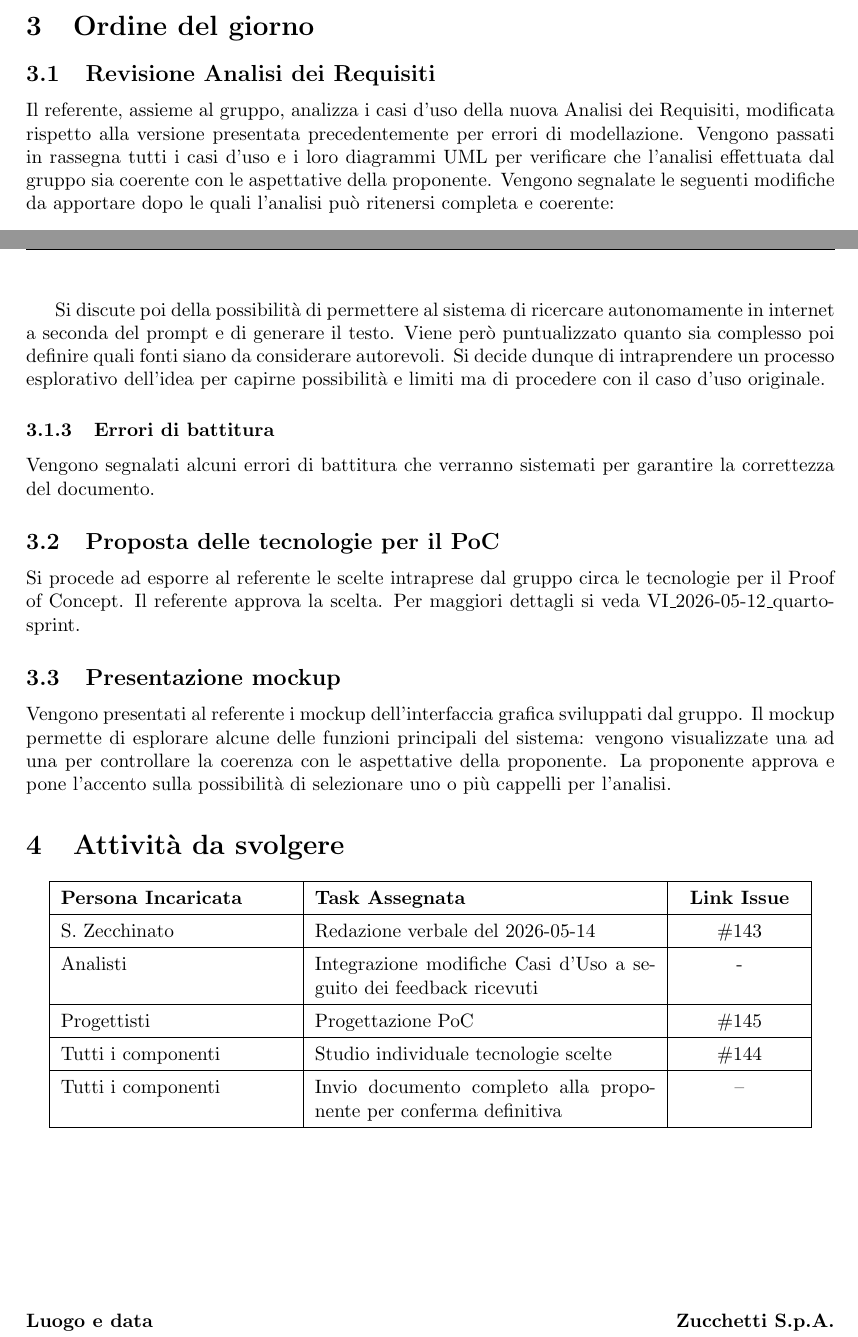
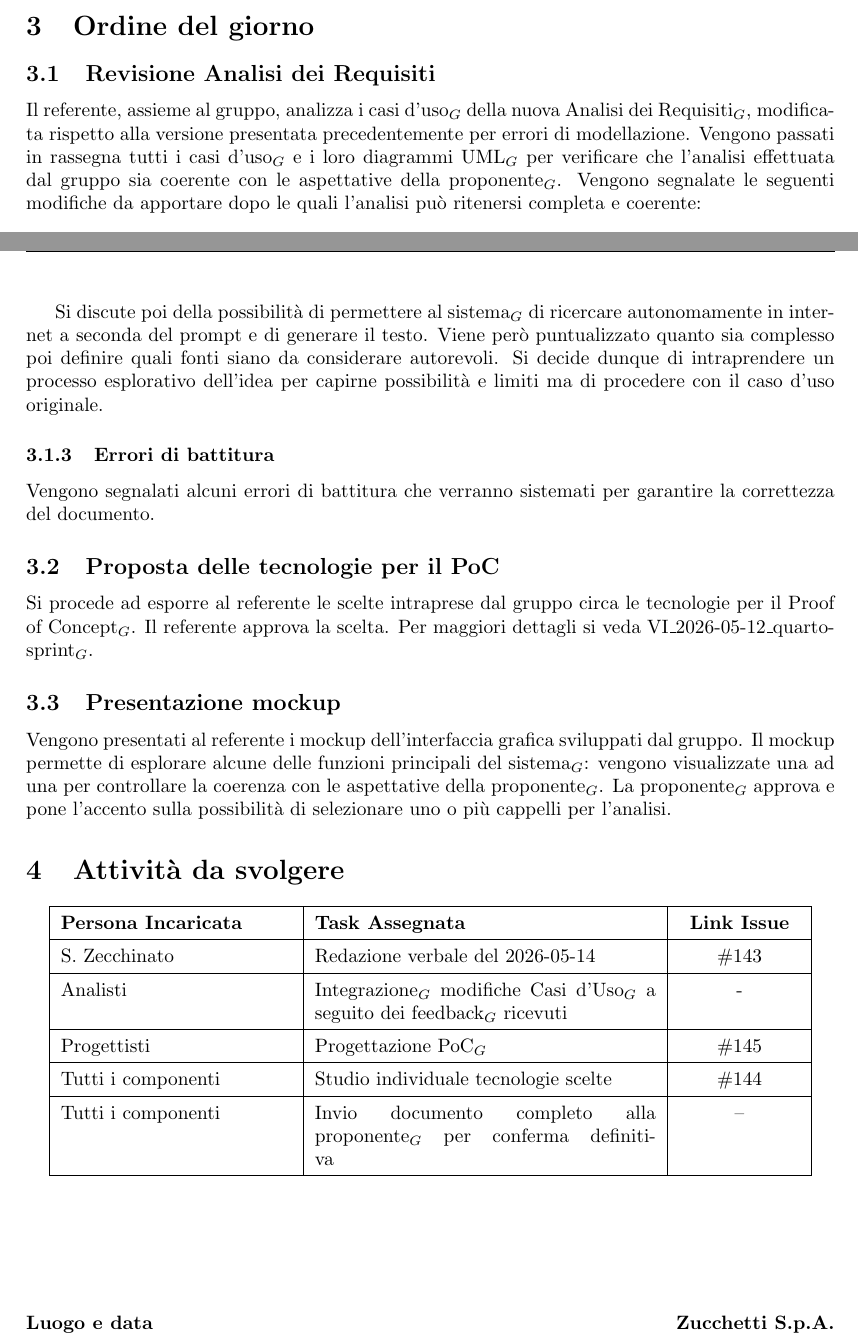
Before and after one commit to thebitless-group-swe/thebitless.github.io, a LaTeX document (RTB/doc_esterna/verbali/VE_2026-05-14_AdR-scelta-tecnologie/VE_2026-05-14_AdR-scelta-tecnologie.tex): two parts of pages 3 and 4 of 4, joined at a grey line, cut so that both start at the same text. Compiled offline with pdfLaTeX.

Commit message:
glossario: aggiunti pedici e PDF aggiornati

```diff
--- a/RTB/doc_esterna/verbali/VE_2026-05-14_AdR-scelta-tecnologie/VE_2026-05-14_AdR-scelta-tecnologie.tex
+++ b/RTB/doc_esterna/verbali/VE_2026-05-14_AdR-scelta-tecnologie/VE_2026-05-14_AdR-scelta-tecnologie.tex
@@ -92,7 +92,7 @@ Gregorio Piccoli & Zucchetti S.p.A. \\
 \section{Ordine del giorno}
 
 \subsection{Revisione Analisi dei Requisiti}
-Il referente, assieme al gruppo, analizza i casi d'uso della nuova \href{https://thebitless.live/RTB/doc_esterna/analisi-dei-requisiti/analisi-dei-requisiti.pdf}{Analisi dei Requisiti}, modificata rispetto alla versione presentata precedentemente per errori di modellazione. Vengono passati in rassegna tutti i casi d'uso e i loro diagrammi UML per verificare che l'analisi effettuata dal gruppo sia coerente con le aspettative della proponente. Vengono segnalate le seguenti modifiche da apportare dopo le quali l'analisi può ritenersi completa e coerente:
+Il referente, assieme al gruppo, analizza i casi d'uso$_G$ della nuova \href{https://thebitless.live/RTB/doc_esterna/analisi-dei-requisiti/analisi-dei-requisiti.pdf}{Analisi dei Requisiti$_G$}, modificata rispetto alla versione presentata precedentemente per errori di modellazione. Vengono passati in rassegna tutti i casi d'uso$_G$ e i loro diagrammi UML$_G$ per verificare che l'analisi effettuata dal gruppo sia coerente con le aspettative della proponente$_G$. Vengono segnalate le seguenti modifiche da apportare dopo le quali l'analisi può ritenersi completa e coerente:
 
 \subsubsection{UC 56 - Selezione di un cappello}
 Il referente Gregorio Piccoli segnala che il titolo \textit{Selezione di un cappello} risulta particolarmente generico e poco incisivo: non rispecchia del tutto l'azione che l'utente deve intraprendere. Dopo una discussione si converge sull'idea di modificare il nome del caso d'uso in \textit{Selezione e applicazione di un cappello} che rispecchia appieno l'azione dell'utente che consiste nel selezionare e, di conseguenza, applicare l'analisi di un cappello. Viene poi ricordato che la selezione può essere di uno o più cappelli.
@@ -100,17 +100,17 @@ Il referente Gregorio Piccoli segnala che il titolo \textit{Selezione di un capp
 \subsubsection{UC 57.4 - Generazione testo a partire da link}
 Viene segnalato dal referente che l'utente dovrebbe poter inserire uno o più link e, dunque, il titolo del caso d'uso dovrebbe essere \textit{Generazione testo a partire da links}. Il gruppo decide di tenere il termine \textit{link} in quanto risulta corretto in italiano sia come singolare che come plurale (si prenda come esempio il termine \textit{film} che subisce la stessa sorte). Si decide però di contestualizzare meglio la possibilità di inserire uno o più link nel trigger del caso d'uso.
 
-Si discute poi della possibilità di permettere al sistema di ricercare autonomamente in internet a seconda del prompt e di generare il testo. Viene però puntualizzato quanto sia complesso poi definire quali fonti siano da considerare autorevoli. Si decide dunque di intraprendere un processo esplorativo dell'idea per capirne possibilità e limiti ma di procedere con il caso d'uso originale.
+Si discute poi della possibilità di permettere al sistema$_G$ di ricercare autonomamente in internet a seconda del prompt e di generare il testo. Viene però puntualizzato quanto sia complesso poi definire quali fonti siano da considerare autorevoli. Si decide dunque di intraprendere un processo esplorativo dell'idea per capirne possibilità e limiti ma di procedere con il caso d'uso originale.
 
 \subsubsection{Errori di battitura}
 Vengono segnalati alcuni errori di battitura che verranno sistemati per garantire la correttezza del documento.
 
 \subsection{Proposta delle tecnologie per il PoC}
-Si procede ad esporre al referente le scelte intraprese dal gruppo circa le tecnologie per il Proof of Concept. Il referente approva la scelta.
-Per maggiori dettagli si veda \href{https://thebitless.live/RTB/doc_interna/verbali/VI_2026-05-12_quarto-sprint/VI_2026-05-12_quarto-sprint.pdf}{VI\_2026-05-12\_quarto-sprint}.
+Si procede ad esporre al referente le scelte intraprese dal gruppo circa le tecnologie per il Proof of Concept$_G$. Il referente approva la scelta.
+Per maggiori dettagli si veda \href{https://thebitless.live/RTB/doc_interna/verbali/VI_2026-05-12_quarto-sprint/VI_2026-05-12_quarto-sprint.pdf}{VI\_2026-05-12\_quarto-sprint$_G$}.
 
 \subsection{Presentazione mockup}
-Vengono presentati al referente i mockup dell'interfaccia grafica sviluppati dal gruppo. Il mockup permette di esplorare alcune delle funzioni principali del sistema: vengono visualizzate una ad una per controllare la coerenza con le aspettative della proponente. La proponente approva e pone l'accento sulla possibilità di selezionare uno o più cappelli per l'analisi.
+Vengono presentati al referente i mockup dell'interfaccia grafica sviluppati dal gruppo. Il mockup permette di esplorare alcune delle funzioni principali del sistema$_G$: vengono visualizzate una ad una per controllare la coerenza con le aspettative della proponente$_G$. La proponente$_G$ approva e pone l'accento sulla possibilità di selezionare uno o più cappelli per l'analisi.
 
 \section{Attività da svolgere}
 
@@ -122,13 +122,13 @@ Vengono presentati al referente i mockup dell'interfaccia grafica sviluppati dal
 \hline
 S. Zecchinato & Redazione verbale del \dataverbale & \centering \issue{143} \tabularnewline
 \hline
-Analisti & Integrazione modifiche Casi d'Uso a seguito dei feedback ricevuti & \centering - \tabularnewline
+Analisti & Integrazione$_G$ modifiche Casi d'Uso$_G$ a seguito dei feedback$_G$ ricevuti & \centering - \tabularnewline
 \hline
-Progettisti & Progettazione PoC & \centering \issue{145} \tabularnewline
+Progettisti & Progettazione PoC$_G$ & \centering \issue{145} \tabularnewline
 \hline
 Tutti i componenti & Studio individuale tecnologie scelte& \centering \issue{144} \tabularnewline
 \hline
-Tutti i componenti & Invio documento completo alla proponente per conferma definitiva & \centering -- \tabularnewline
+Tutti i componenti & Invio documento completo alla proponente$_G$ per conferma definitiva & \centering -- \tabularnewline
 \hline
 \end{tabular}
 \end{center}
```
Also changed, not shown: RTB/doc_esterna/verbali/VE_2026-05-14_AdR-scelta-tecnologie/VE_2026-05-14_AdR-scelta-tecnologie.pdf.
